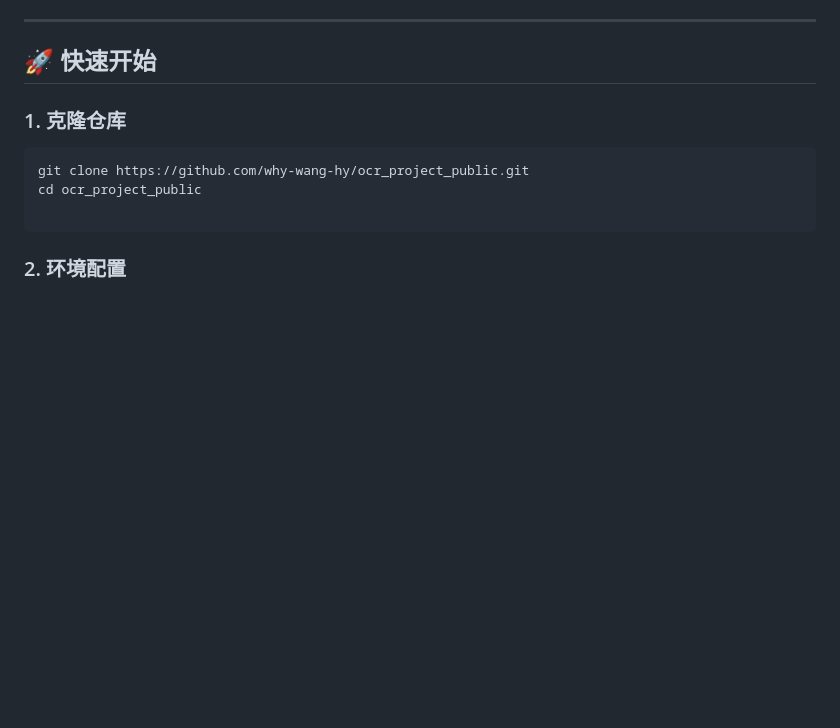
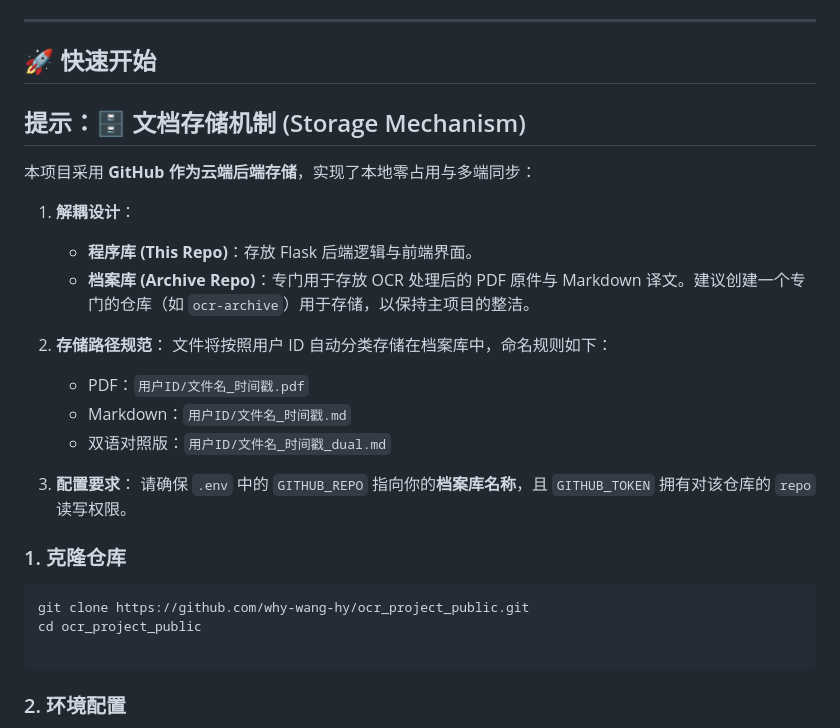
Before and after one commit to why-wang-hy/ocr_project_public, a Markdown page: README.md, the part around the change. GitHub-like rendering; blank space fills up the shorter version.

Commit message:
Add storage mechanism details to README
详细说明项目的存储机制，包括解耦设计、存储路径规范及配置要求，以便用户更好地理解如何使用 GitHub 进行文档存储。

```diff
--- a/README.md
+++ b/README.md
@@ -54,6 +54,23 @@
 ---
 
 ## 🚀 快速开始
+
+## 提示：🗄️ 文档存储机制 (Storage Mechanism)
+
+本项目采用 **GitHub 作为云端后端存储**，实现了本地零占用与多端同步：
+
+1. **解耦设计**：
+   - **程序库 (This Repo)**：存放 Flask 后端逻辑与前端界面。
+   - **档案库 (Archive Repo)**：专门用于存放 OCR 处理后的 PDF 原件与 Markdown 译文。建议创建一个专门的仓库（如 `ocr-archive`）用于存储，以保持主项目的整洁。
+
+2. **存储路径规范**：
+   文件将按照用户 ID 自动分类存储在档案库中，命名规则如下：
+   - PDF：`用户ID/文件名_时间戳.pdf`
+   - Markdown：`用户ID/文件名_时间戳.md`
+   - 双语对照版：`用户ID/文件名_时间戳_dual.md`
+
+3. **配置要求**：
+   请确保 `.env` 中的 `GITHUB_REPO` 指向你的**档案库名称**，且 `GITHUB_TOKEN` 拥有对该仓库的 `repo` 读写权限。
 
 ### 1. 克隆仓库
 
```
